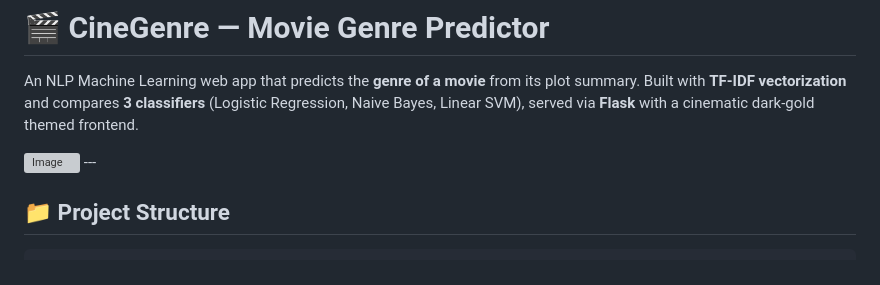
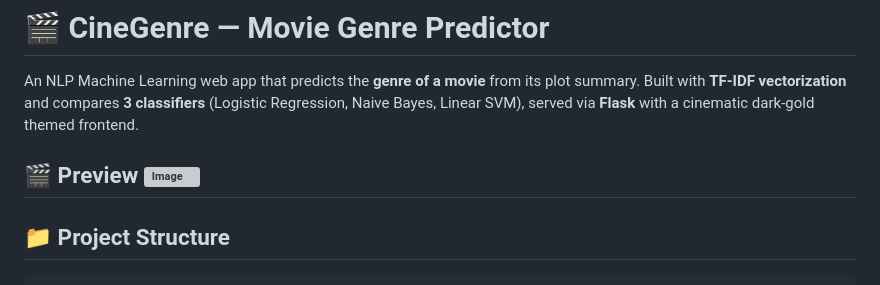
Before and after one commit to gou-rab/MOVIE-_GENRE-_CLASSIFICATION, a Markdown page: README.md, the part around the change. Rendered like a GitHub page; grey boxes are pictures that could not be loaded.

Commit message:
Add preview section with image to README
Added a preview image to the README.

```diff
--- a/README.md
+++ b/README.md
@@ -2,6 +2,7 @@
 
 An NLP Machine Learning web app that predicts the **genre of a movie** from its plot summary. Built with **TF-IDF vectorization** and compares **3 classifiers** (Logistic Regression, Naive Bayes, Linear SVM), served via **Flask** with a cinematic dark-gold themed frontend.
 
+ 🎬 Preview
 <img width="1879" height="956" alt="Image" src="https://github.com/user-attachments/assets/53452b94-2637-4050-a29f-d97e1b7b31ae" />
 ---
 
```
